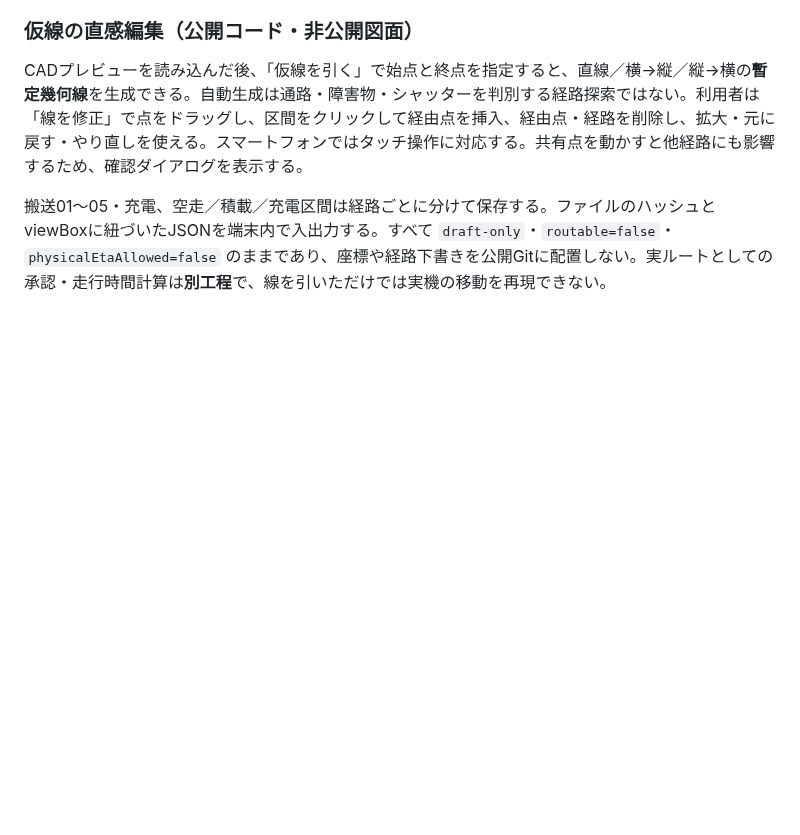
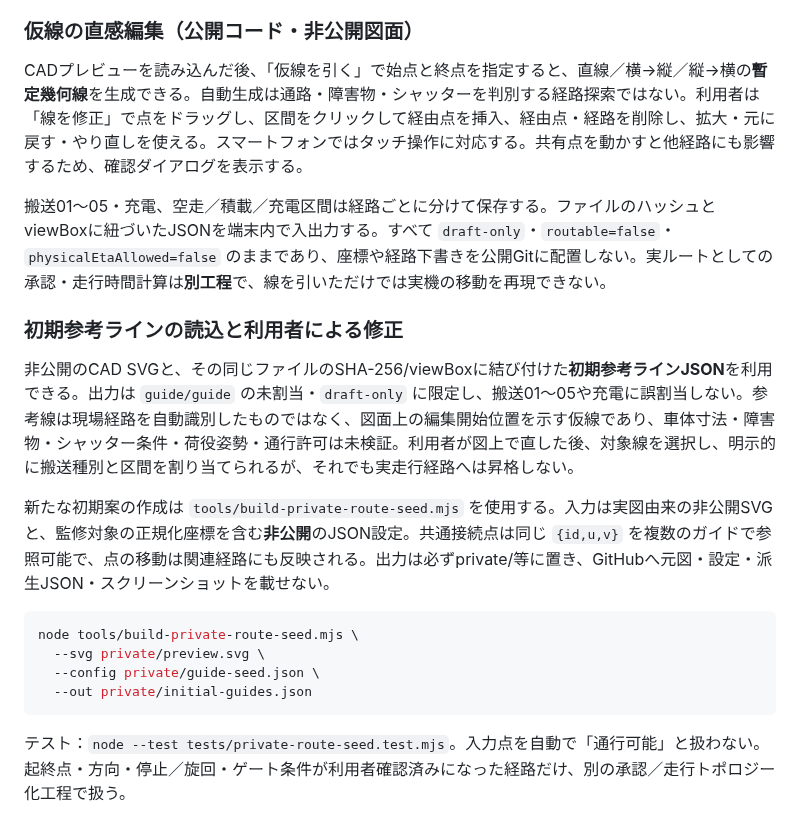
Before and after one commit to zony21/agf-simulator, a Markdown page: docs/map-dxf-pipeline.md, the part around the change. Drawn GitHub-style; blank space fills up the shorter version.

Commit message:
Document private editable initial corridor guides and safety boundary

```diff
--- a/docs/map-dxf-pipeline.md
+++ b/docs/map-dxf-pipeline.md
@@ -172,3 +172,18 @@ python tools/dxf_to_map.py \
 CADプレビューを読み込んだ後、「仮線を引く」で始点と終点を指定すると、直線／横→縦／縦→横の**暫定幾何線**を生成できる。自動生成は通路・障害物・シャッターを判別する経路探索ではない。利用者は「線を修正」で点をドラッグし、区間をクリックして経由点を挿入、経由点・経路を削除し、拡大・元に戻す・やり直しを使える。スマートフォンではタッチ操作に対応する。共有点を動かすと他経路にも影響するため、確認ダイアログを表示する。
 
 搬送01～05・充電、空走／積載／充電区間は経路ごとに分けて保存する。ファイルのハッシュとviewBoxに紐づいたJSONを端末内で入出力する。すべて `draft-only`・`routable=false`・`physicalEtaAllowed=false` のままであり、座標や経路下書きを公開Gitに配置しない。実ルートとしての承認・走行時間計算は**別工程**で、線を引いただけでは実機の移動を再現できない。
+
+### 初期参考ラインの読込と利用者による修正
+
+非公開のCAD SVGと、その同じファイルのSHA-256/viewBoxに結び付けた**初期参考ラインJSON**を利用できる。出力は `guide/guide` の未割当・`draft-only` に限定し、搬送01〜05や充電に誤割当しない。参考線は現場経路を自動識別したものではなく、図面上の編集開始位置を示す仮線であり、車体寸法・障害物・シャッター条件・荷役姿勢・通行許可は未検証。利用者が図上で直した後、対象線を選択し、明示的に搬送種別と区間を割り当てられるが、それでも実走行経路へは昇格しない。
+
+新たな初期案の作成は `tools/build-private-route-seed.mjs` を使用する。入力は実図由来の非公開SVGと、監修対象の正規化座標を含む**非公開**のJSON設定。共通接続点は同じ `{id,u,v}` を複数のガイドで参照可能で、点の移動は関連経路にも反映される。出力は必ずprivate/等に置き、GitHubへ元図・設定・派生JSON・スクリーンショットを載せない。
+
+~~~bash
+node tools/build-private-route-seed.mjs \
+  --svg private/preview.svg \
+  --config private/guide-seed.json \
+  --out private/initial-guides.json
+~~~
+
+テスト：`node --test tests/private-route-seed.test.mjs`。入力点を自動で「通行可能」と扱わない。起終点・方向・停止／旋回・ゲート条件が利用者確認済みになった経路だけ、別の承認／走行トポロジー化工程で扱う。
```
